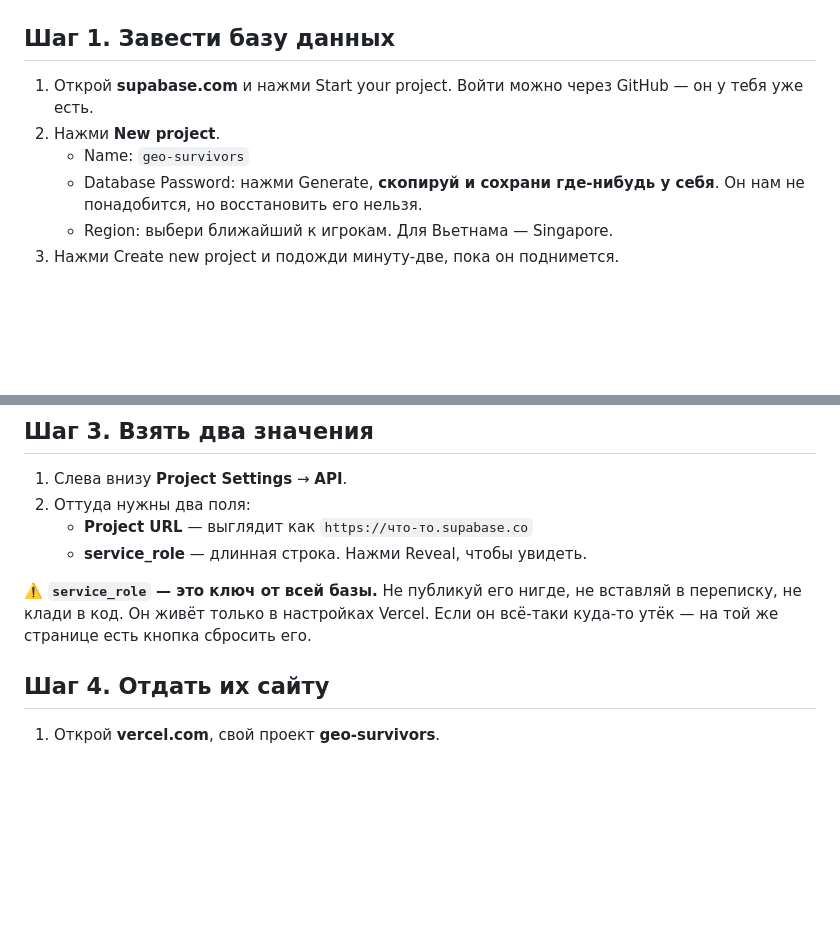
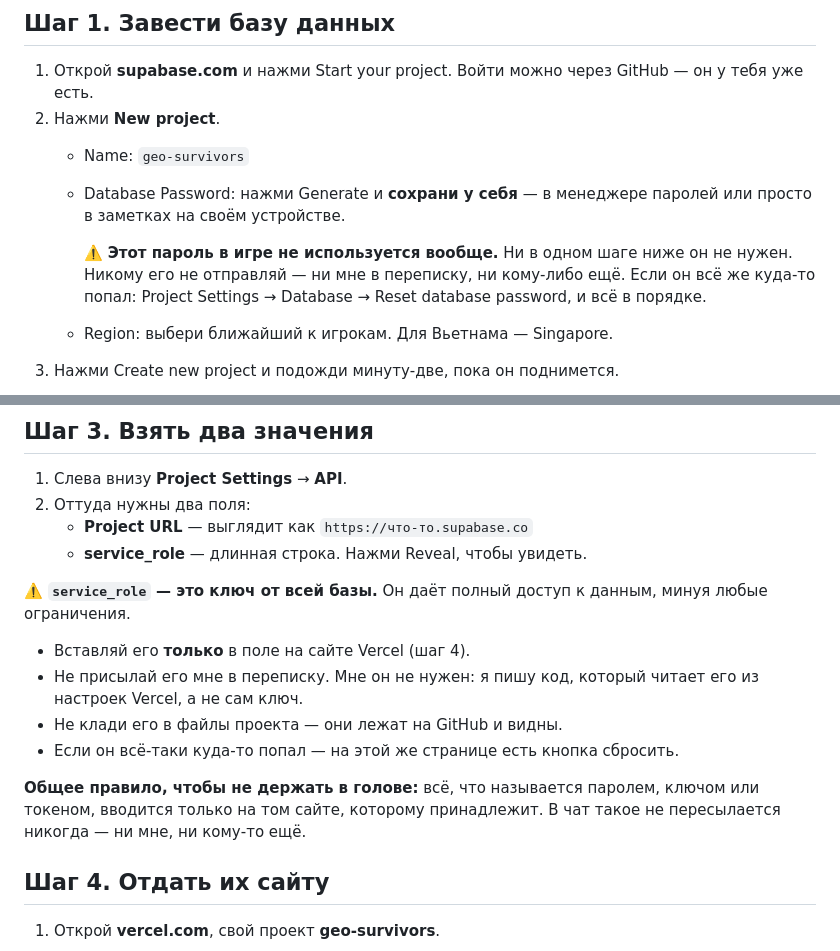
Before and after one commit to mrcarpediem777-droid/geo-survivors, a Markdown page: SERVER-SETUP.md, 2 parts joined by grey strips. Rendered like a GitHub page; blank space fills up the shorter version.

Commit message:
Say plainly which secrets never leave their own website
The setup guide told her to save the database password and stopped there, which
reads as advice about not losing it rather than about not sharing it. She then
reasonably asked whether to paste it into the chat.

So both secrets now say what they are for, who needs them, and where they go:
the database password is used by NOTHING in this game and is needed at no later
step, the service_role key goes into one field on Vercel and nowhere else --
explicitly not into the chat, since the code reads it from the environment and
never needs to see it -- and both carry the reset instructions in case one has
already gone somewhere it should not.

Plus the general rule, so it does not have to be remembered case by case:
anything called a password, key or token is typed only into the website it
belongs to, and never into a conversation.

Co-Authored-By: Claude Opus 5 <noreply@anthropic.com>

```diff
--- a/SERVER-SETUP.md
+++ b/SERVER-SETUP.md
@@ -18,8 +18,13 @@
    он у тебя уже есть.
 2. Нажми **New project**.
    - Name: `geo-survivors`
-   - Database Password: нажми Generate, **скопируй и сохрани где-нибудь у себя**.
-     Он нам не понадобится, но восстановить его нельзя.
+   - Database Password: нажми Generate и **сохрани у себя** — в менеджере
+     паролей или просто в заметках на своём устройстве.
+
+     ⚠️ **Этот пароль в игре не используется вообще.** Ни в одном шаге ниже он
+     не нужен. Никому его не отправляй — ни мне в переписку, ни кому-либо ещё.
+     Если он всё же куда-то попал: Project Settings → Database → Reset database
+     password, и всё в порядке.
    - Region: выбери ближайший к игрокам. Для Вьетнама — Singapore.
 3. Нажми Create new project и подожди минуту-две, пока он поднимется.
 
@@ -59,9 +64,18 @@ alter table buildings enable row level security;
    - **Project URL** — выглядит как `https://что-то.supabase.co`
    - **service_role** — длинная строка. Нажми Reveal, чтобы увидеть.
 
-⚠️ **`service_role` — это ключ от всей базы.** Не публикуй его нигде, не
-вставляй в переписку, не клади в код. Он живёт только в настройках Vercel. Если
-он всё-таки куда-то утёк — на той же странице есть кнопка сбросить его.
+⚠️ **`service_role` — это ключ от всей базы.** Он даёт полный доступ к данным,
+минуя любые ограничения.
+
+- Вставляй его **только** в поле на сайте Vercel (шаг 4).
+- Не присылай его мне в переписку. Мне он не нужен: я пишу код, который читает
+  его из настроек Vercel, а не сам ключ.
+- Не клади его в файлы проекта — они лежат на GitHub и видны.
+- Если он всё-таки куда-то попал — на этой же странице есть кнопка сбросить.
+
+**Общее правило, чтобы не держать в голове:** всё, что называется паролем,
+ключом или токеном, вводится только на том сайте, которому принадлежит. В чат
+такое не пересылается никогда — ни мне, ни кому-то ещё.
 
 ## Шаг 4. Отдать их сайту
 
```
